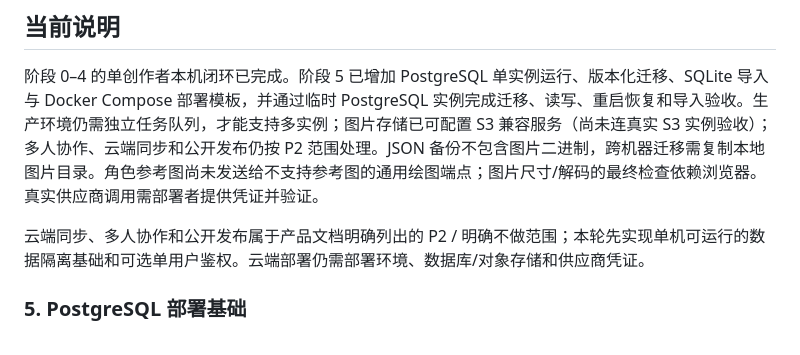
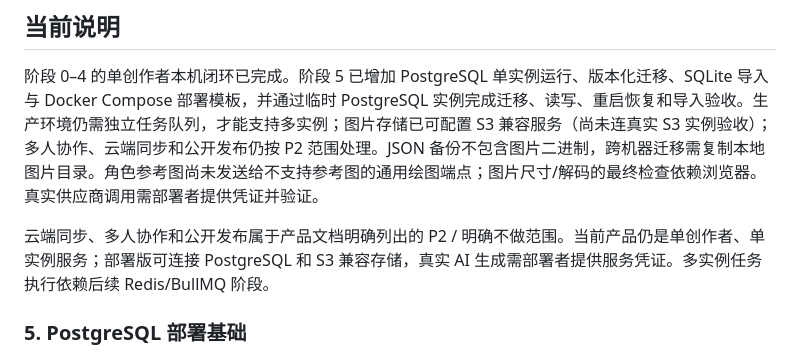
Before and after one commit to ycbing/mangongchang-ai-mvp, a Markdown page: IMPLEMENTATION_PLAN.md, the part around the change. GitHub-like rendering.

Commit message:
Clarify current deployment scope

```diff
--- a/IMPLEMENTATION_PLAN.md
+++ b/IMPLEMENTATION_PLAN.md
@@ -40,7 +40,7 @@
 ## 当前说明
 阶段 0–4 的单创作者本机闭环已完成。阶段 5 已增加 PostgreSQL 单实例运行、版本化迁移、SQLite 导入与 Docker Compose 部署模板，并通过临时 PostgreSQL 实例完成迁移、读写、重启恢复和导入验收。生产环境仍需独立任务队列，才能支持多实例；图片存储已可配置 S3 兼容服务（尚未连真实 S3 实例验收）；多人协作、云端同步和公开发布仍按 P2 范围处理。JSON 备份不包含图片二进制，跨机器迁移需复制本地图片目录。角色参考图尚未发送给不支持参考图的通用绘图端点；图片尺寸/解码的最终检查依赖浏览器。真实供应商调用需部署者提供凭证并验证。
 
-云端同步、多人协作和公开发布属于产品文档明确列出的 P2 / 明确不做范围；本轮先实现单机可运行的数据隔离基础和可选单用户鉴权。云端部署仍需部署环境、数据库/对象存储和供应商凭证。
+云端同步、多人协作和公开发布属于产品文档明确列出的 P2 / 明确不做范围。当前产品仍是单创作者、单实例服务；部署版可连接 PostgreSQL 和 S3 兼容存储，真实 AI 生成需部署者提供服务凭证。多实例任务执行依赖后续 Redis/BullMQ 阶段。
 
 ### 5. PostgreSQL 部署基础
 - [x] 抽出 SQLite/PostgreSQL 异步数据库适配层；`DATABASE_URL` 选择 PostgreSQL，否则使用本地 SQLite。
```
